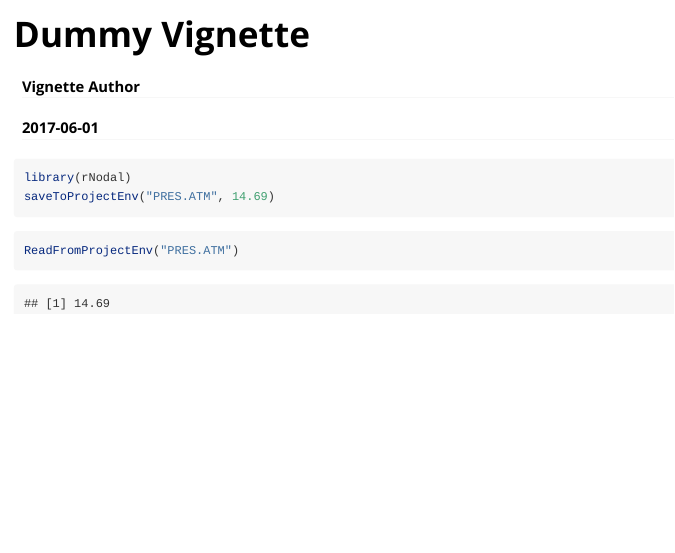
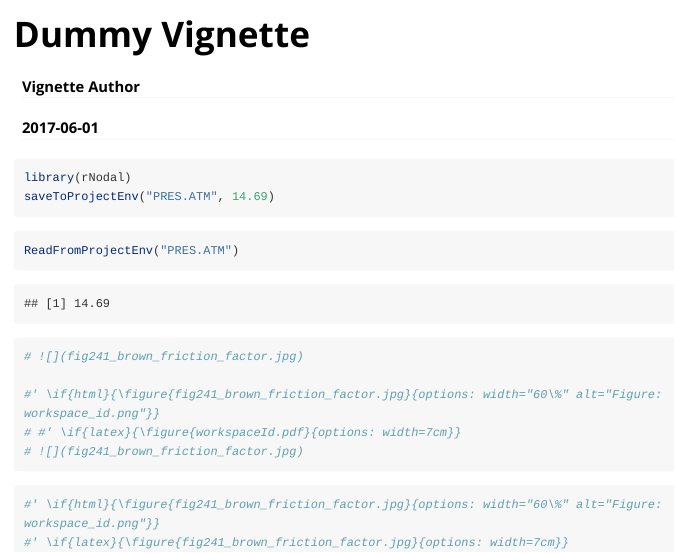
Before and after one commit to f0nzie/rNodal, an R Markdown document (vignettes/first_vignette.Rmd): the page in a window 1100 px wide, from its top. Rendered offline with R 4.5, knitr and Pandoc, with nearby package versions; long lines of code are wrapped.

Commit message:
Trying to include images in vignettes.

````diff
--- a/vignettes/first_vignette.Rmd
+++ b/vignettes/first_vignette.Rmd
@@ -17,4 +17,21 @@ saveToProjectEnv("PRES.ATM", 14.69)
 
 ```{r}
 ReadFromProjectEnv("PRES.ATM")
+# ![](fig241_brown_friction_factor.jpg)
+
+#' \if{html}{\figure{fig241_brown_friction_factor.jpg}{options: width="60\%" alt="Figure: workspace_id.png"}}
+# #' \if{latex}{\figure{workspaceId.pdf}{options: width=7cm}}
+# ![](fig241_brown_friction_factor.jpg)
 ```
+
+
+\figure{fig241_brown_friction_factor.jpg}{options: width="60\%" alt="Figure: fig241_brown_friction_factor.jpg"}
+
+\if{html}{\figure{fig241_brown_friction_factor.jpg}{options: width="60\%" alt="Figure: fig241_brown_friction_factor.jpg"}}
+
+\if{html}{\figure{fig241_brown_friction_factor.jpg}{options: width=100 alt="R logo"}}
+
+```{r}
+#' \if{html}{\figure{fig241_brown_friction_factor.jpg}{options: width="60\%" alt="Figure: workspace_id.png"}}
+#' \if{latex}{\figure{fig241_brown_friction_factor.jpg}{options: width=7cm}}
+```
````
Also changed, not shown: vignettes/fig241_brown_friction_factor.jpg (added).
